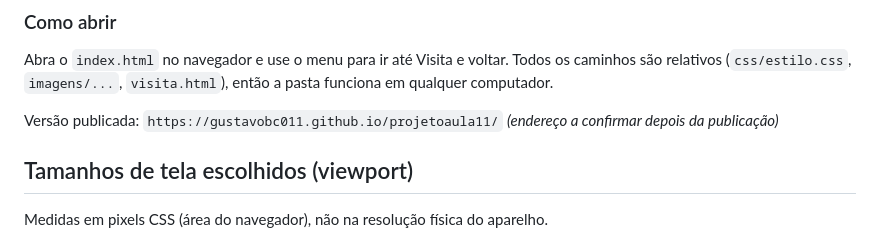
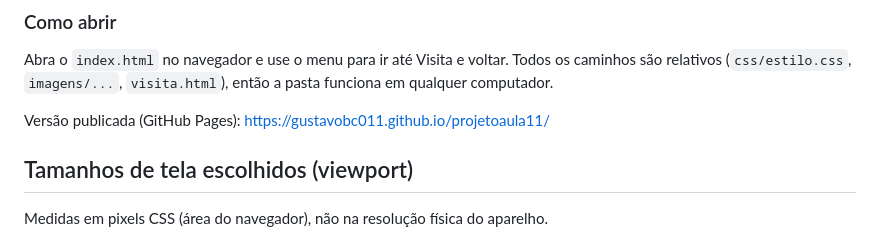
Before and after one commit to Gustavobc011/projetoaula11, a Markdown page: README.md, the part around the change. Drawn GitHub-style.

Commit message:
README: adiciona link do GitHub Pages
Co-Authored-By: Claude Opus 5.5 <noreply@anthropic.com>

```diff
--- a/README.md
+++ b/README.md
@@ -35,7 +35,7 @@ projetoaula11/
 Abra o `index.html` no navegador e use o menu para ir até Visita e voltar.
 Todos os caminhos são relativos (`css/estilo.css`, `imagens/...`, `visita.html`), então a pasta funciona em qualquer computador.
 
-Versão publicada: `https://gustavobc011.github.io/projetoaula11/` *(endereço a confirmar depois da publicação)*
+Versão publicada (GitHub Pages): https://gustavobc011.github.io/projetoaula11/
 
 ## Tamanhos de tela escolhidos (viewport)
 
```
